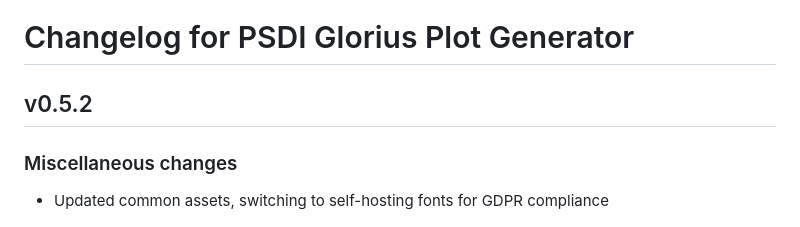
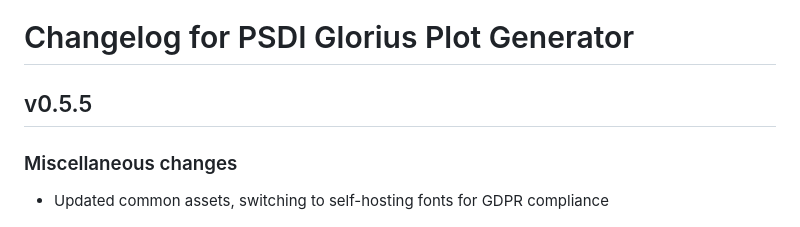
Before and after one commit to PSDI-UK/psdi-glorius-plot, a Markdown page: CHANGELOG.md, the part around the change. Rendered like a GitHub page.

```diff
--- a/CHANGELOG.md
+++ b/CHANGELOG.md
@@ -1,6 +1,6 @@
 # Changelog for PSDI Glorius Plot Generator
 
-## v0.5.2
+## v0.5.5
 
 ### Miscellaneous changes
 
```
